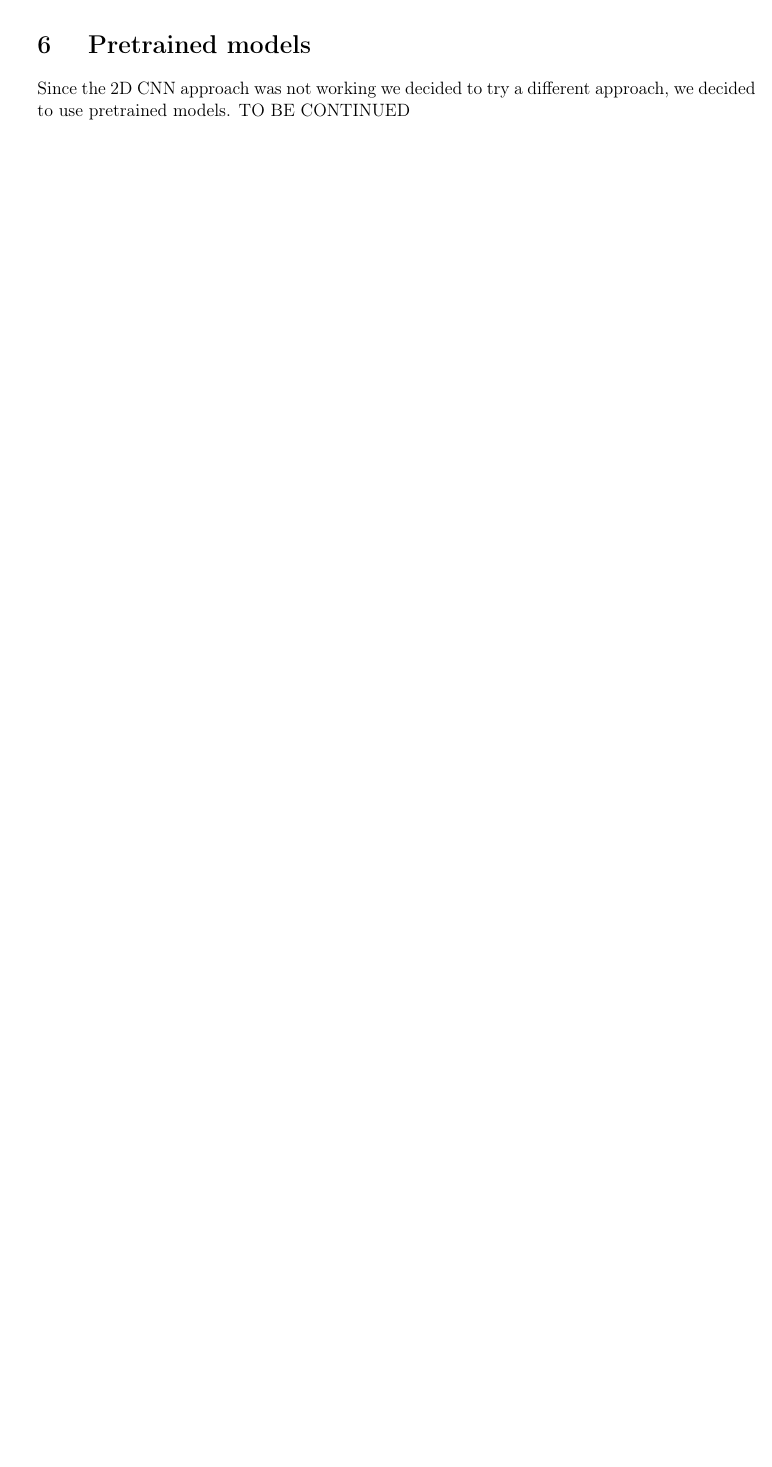
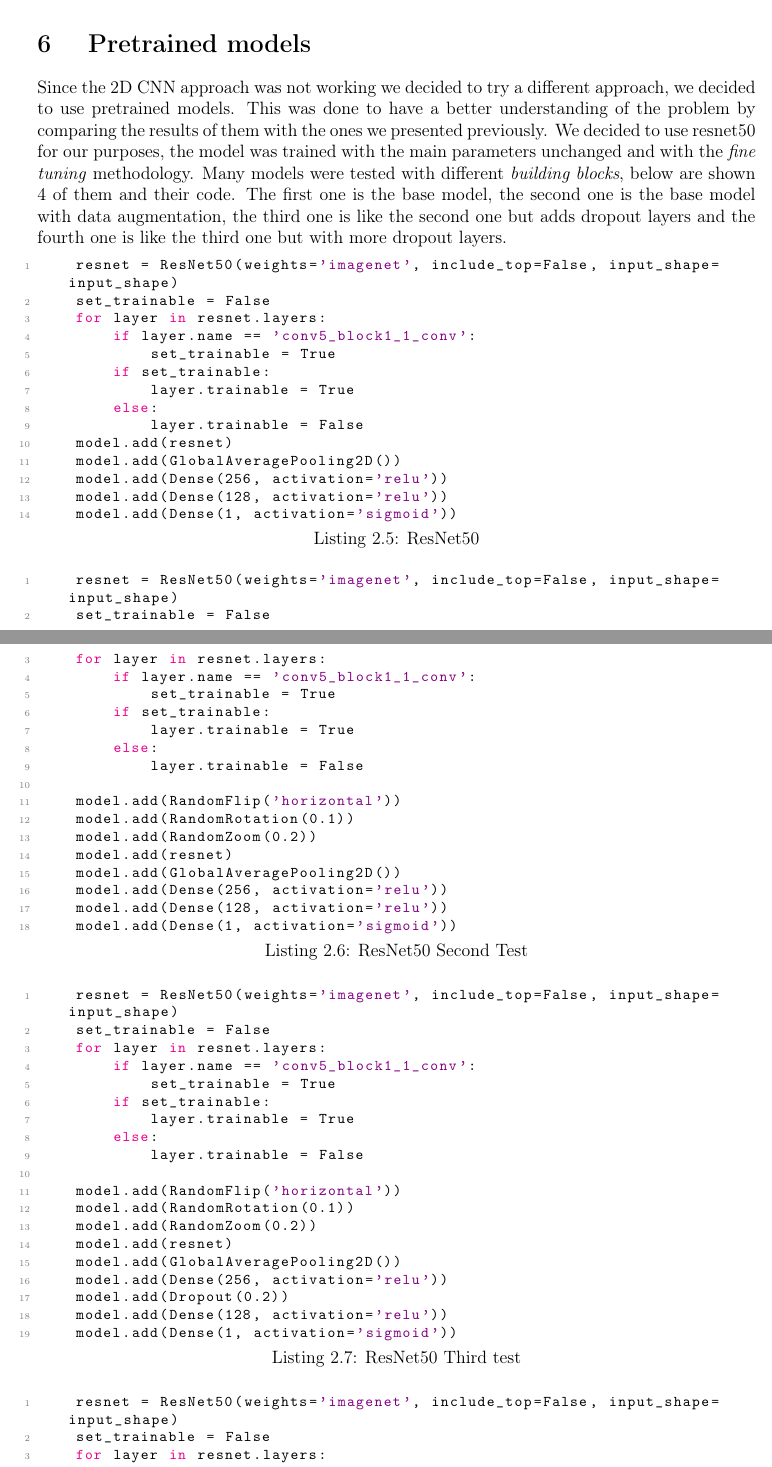
Before and after one commit to glmquint/ViolenceDetectionFromCCTV, a LaTeX document (documentation/Report.tex, which reads documentation/2DCNN.tex): part of page 12 of 13 before the commit and two parts of pages 13 and 14 of 15 after it, the two joined at a grey line, cut so that both start at the same text, the shorter picture padded with empty space. Compiled offline with pdfLaTeX.

Commit message:
finished first draft of the 2D CNN chapter

```diff
--- a/documentation/2DCNN.tex
+++ b/documentation/2DCNN.tex
@@ -178,7 +178,75 @@ As previously stated the generalization problem was a constant one, to addressed
     \caption{Confusion matrix of the third model}
     \label{fig:Third2DCNNMatrix}
 \end{figure}
+\pagebreak
+\section{Pretrained models}
+Since the 2D CNN approach was not working we decided to try a different approach, we decided to use pretrained models. This was done to have a better understanding of the problem by comparing the results of them with the ones we presented previously. We decided to use resnet50 for our purposes, the model was trained with the main parameters unchanged and with the \textit{fine tuning} methodology. Many models were tested with different \textit{building blocks}, below are shown 4 of them and their code. The first one is the base model, the second one is the base model with data augmentation, the third one is like the second one but adds dropout layers and the fourth one is like the third one but with more dropout layers.
 
-\section{Pretrained models}
-Since the 2D CNN approach was not working we decided to try a different approach, we decided to use pretrained models.
-TO BE CONTINUED
+\begin{lstlisting}[language=python, caption={ResNet50}, label={lst:resnet50Code}]
+    resnet = ResNet50(weights='imagenet', include_top=False, input_shape=input_shape)
+    set_trainable = False
+    for layer in resnet.layers:
+        if layer.name == 'conv5_block1_1_conv':
+            set_trainable = True
+        if set_trainable:
+            layer.trainable = True
+        else:
+            layer.trainable = False
+    model.add(resnet)
+    model.add(GlobalAveragePooling2D())
+    model.add(Dense(256, activation='relu'))
+    model.add(Dense(128, activation='relu'))
+    model.add(Dense(1, activation='sigmoid'))
+\end{lstlisting}
+
+\begin{lstlisting}[language=python, caption={ResNet50 Second Test}, label={lst:resnet50CodeSecondTest}]
+    resnet = ResNet50(weights='imagenet', include_top=False, input_shape=input_shape)
+    set_trainable = False
+    for layer in resnet.layers:
+        if layer.name == 'conv5_block1_1_conv':
+            set_trainable = True
+        if set_trainable:
+            layer.trainable = True
+        else:
+            layer.trainable = False
+
+    model.add(RandomFlip('horizontal'))
+    model.add(RandomRotation(0.1))
+    model.add(RandomZoom(0.2))
+    model.add(resnet)
+    model.add(GlobalAveragePooling2D())
+    model.add(Dense(256, activation='relu'))
+    model.add(Dense(128, activation='relu'))
+    model.add(Dense(1, activation='sigmoid'))
+\end{lstlisting}
+
+
+
+\begin{lstlisting}[language=python, caption={ResNet50 Third test}, label={lst:resnet50CodeThirdTest}]
+    resnet = ResNet50(weights='imagenet', include_top=False, input_shape=input_shape)
+    set_trainable = False
+    for layer in resnet.layers:
+        if layer.name == 'conv5_block1_1_conv':
+            set_trainable = True
+        if set_trainable:
+            layer.trainable = True
+        else:
+            layer.trainable = False
+
+    model.add(RandomFlip('horizontal'))
+    model.add(RandomRotation(0.1))
+    model.add(RandomZoom(0.2))
+    model.add(resnet)
+    model.add(GlobalAveragePooling2D())
+    model.add(Dense(256, activation='relu'))
+    model.add(Dropout(0.2))
+    model.add(Dense(128, activation='relu'))
+    model.add(Dense(1, activation='sigmoid'))
+\end{lstlisting}
+
+\begin{lstlisting}[language=python, caption={ResNet50 Fourth test}, label={lst:resnet50CodeFourthTest}]
+    resnet = ResNet50(weights='imagenet', include_top=False, input_shape=input_shape)
+    set_trainable = False
+    for layer in resnet.layers:
+        if layer.name == 'conv5_block1_1_conv':
+            set_trainable = True
@@ -184,0 +268 @@ TO BE CONTINUED
+\end{lstlisting}
```
Also changed, not shown: documentation/2DCNN.tex (36 more changed lines).
